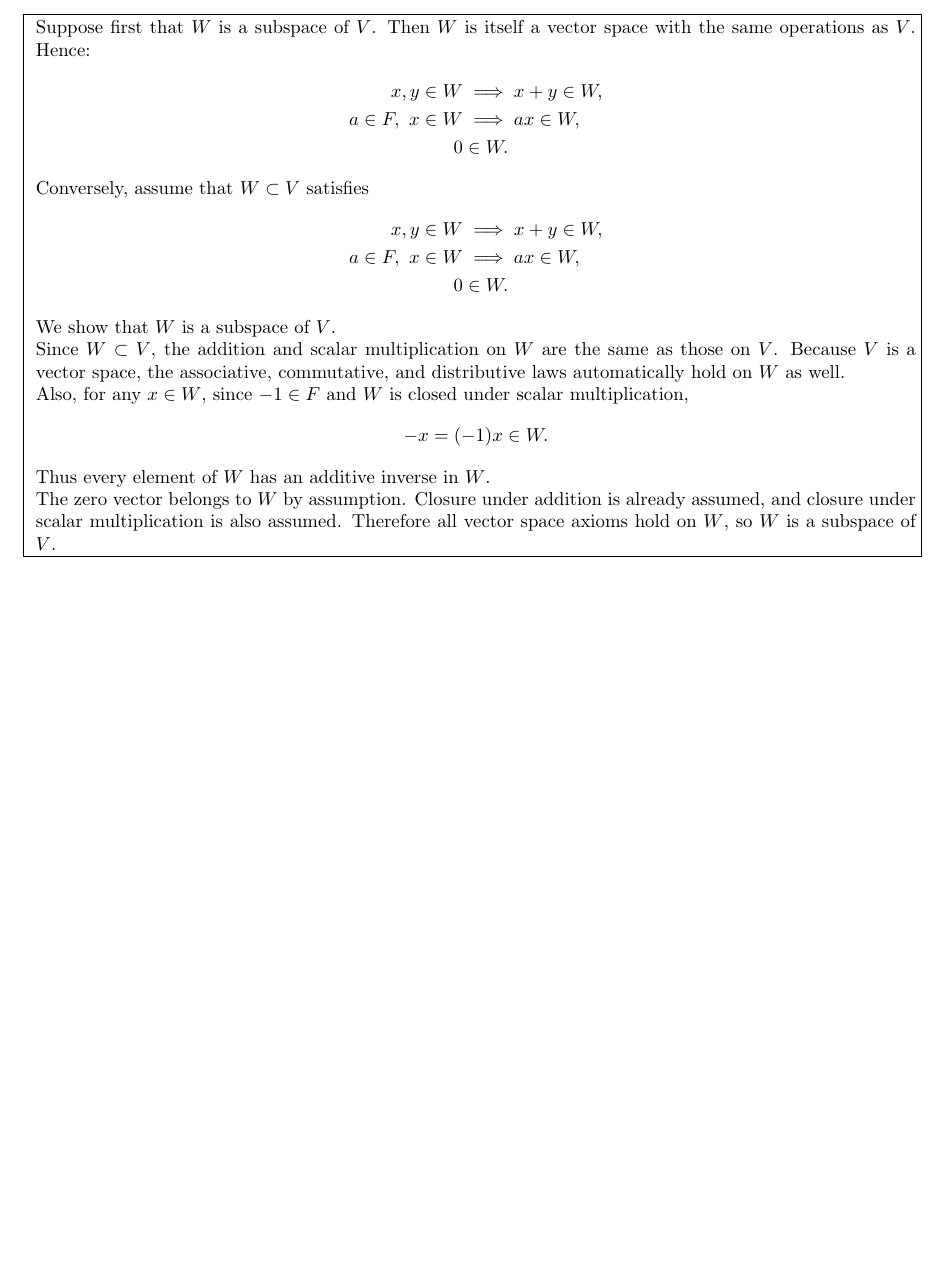
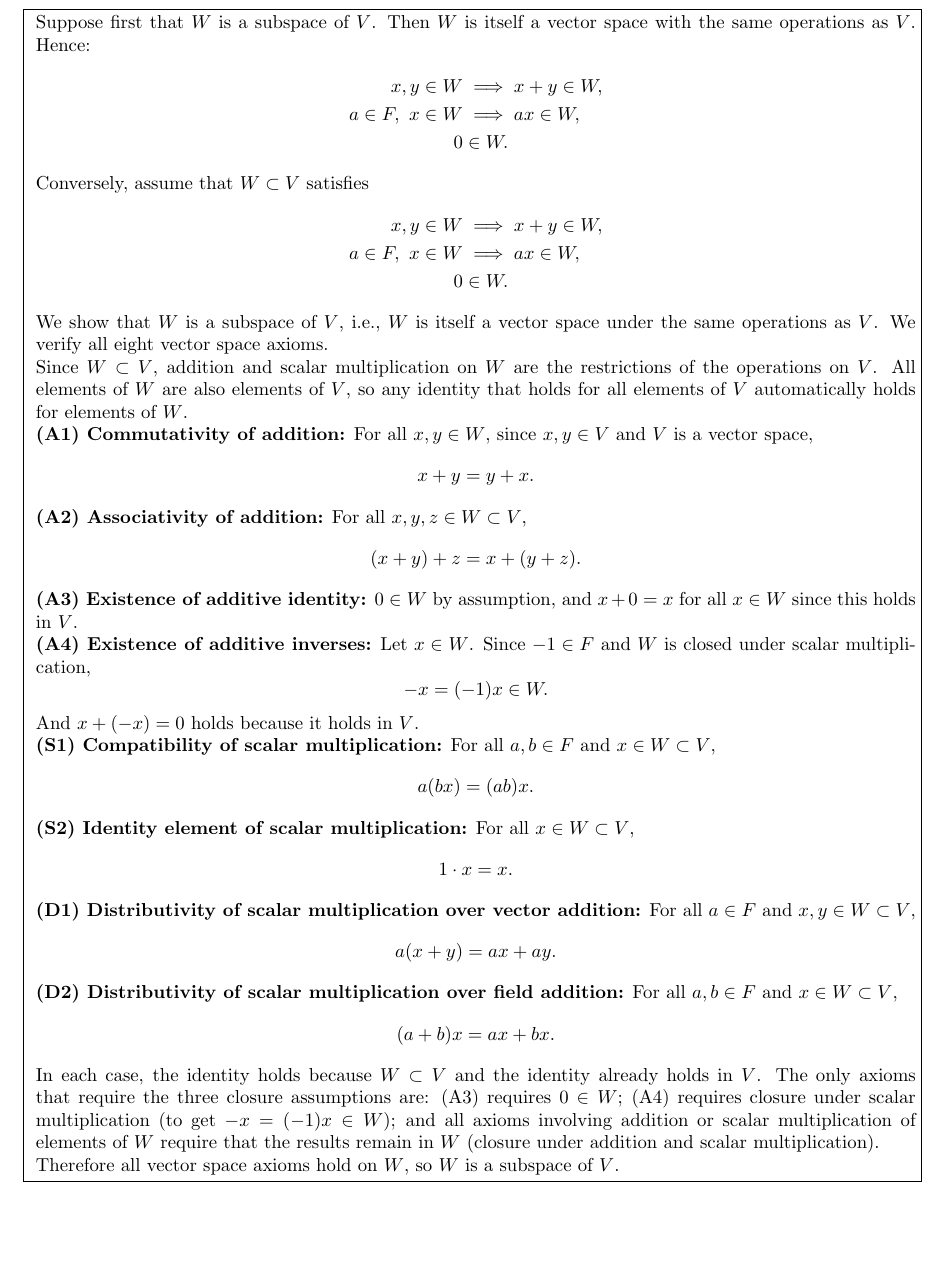
Before and after one commit to neilhwang/linear-algebra, a LaTeX problem sheet (hw/hw1.tex): part of page 1 of 23 before the commit and part of page 2 of 24 after it, cut so that both start at the same text, the shorter picture padded with empty space. Compiled offline with pdfLaTeX.

Commit message:
Expand Q1 solution with all 8 vector space axioms spelled out
Each axiom (A1-A4, S1-S2, D1-D2) is stated and verified explicitly,
showing how each follows from W⊂V and the three closure conditions.

Co-Authored-By: Claude Opus 4.6 (1M context) <noreply@anthropic.com>

```diff
--- a/hw/hw1.tex
+++ b/hw/hw1.tex
@@ -51,17 +51,51 @@ x,y\in W &\implies x+y\in W, \\
 a\in F,\ x\in W &\implies ax\in W, \\
 0&\in W.
 \end{align*}
-We show that $W$ is a subspace of $V$.
+We show that $W$ is a subspace of $V$, i.e., $W$ is itself a vector space under the same operations as $V$. We verify all eight vector space axioms.
 
-Since $W\subset V$, the addition and scalar multiplication on $W$ are the same as those on $V$. Because $V$ is a vector space, the associative, commutative, and distributive laws automatically hold on $W$ as well.
+Since $W \subset V$, addition and scalar multiplication on $W$ are the restrictions of the operations on $V$. All elements of $W$ are also elements of $V$, so any identity that holds for all elements of $V$ automatically holds for elements of $W$.
 
-Also, for any $x\in W$, since $-1\in F$ and $W$ is closed under scalar multiplication,
-\begin{align*}
+\textbf{(A1) Commutativity of addition:} For all $x, y \in W$, since $x, y \in V$ and $V$ is a vector space,
+\[
+x + y = y + x.
+\]
+
+\textbf{(A2) Associativity of addition:} For all $x, y, z \in W \subset V$,
+\[
+(x + y) + z = x + (y + z).
+\]
+
+\textbf{(A3) Existence of additive identity:} $0 \in W$ by assumption, and $x + 0 = x$ for all $x \in W$ since this holds in $V$.
+
+\textbf{(A4) Existence of additive inverses:} Let $x \in W$. Since $-1 \in F$ and $W$ is closed under scalar multiplication,
+\[
 -x = (-1)x \in W.
-\end{align*}
-Thus every element of $W$ has an additive inverse in $W$.
+\]
+And $x + (-x) = 0$ holds because it holds in $V$.
 
-The zero vector belongs to $W$ by assumption. Closure under addition is already assumed, and closure under scalar multiplication is also assumed. Therefore all vector space axioms hold on $W$, so $W$ is a subspace of $V$.
+\textbf{(S1) Compatibility of scalar multiplication:} For all $a, b \in F$ and $x \in W \subset V$,
+\[
+a(bx) = (ab)x.
+\]
+
+\textbf{(S2) Identity element of scalar multiplication:} For all $x \in W \subset V$,
+\[
+1 \cdot x = x.
+\]
+
+\textbf{(D1) Distributivity of scalar multiplication over vector addition:} For all $a \in F$ and $x, y \in W \subset V$,
+\[
+a(x + y) = ax + ay.
+\]
+
+\textbf{(D2) Distributivity of scalar multiplication over field addition:} For all $a, b \in F$ and $x \in W \subset V$,
+\[
+(a + b)x = ax + bx.
+\]
+
+In each case, the identity holds because $W \subset V$ and the identity already holds in $V$. The only axioms that require the three closure assumptions are: (A3) requires $0 \in W$; (A4) requires closure under scalar multiplication (to get $-x = (-1)x \in W$); and all axioms involving addition or scalar multiplication of elements of $W$ require that the results remain in $W$ (closure under addition and scalar multiplication).
+
+Therefore all vector space axioms hold on $W$, so $W$ is a subspace of $V$.
 }}
 
 \bigskip
```
